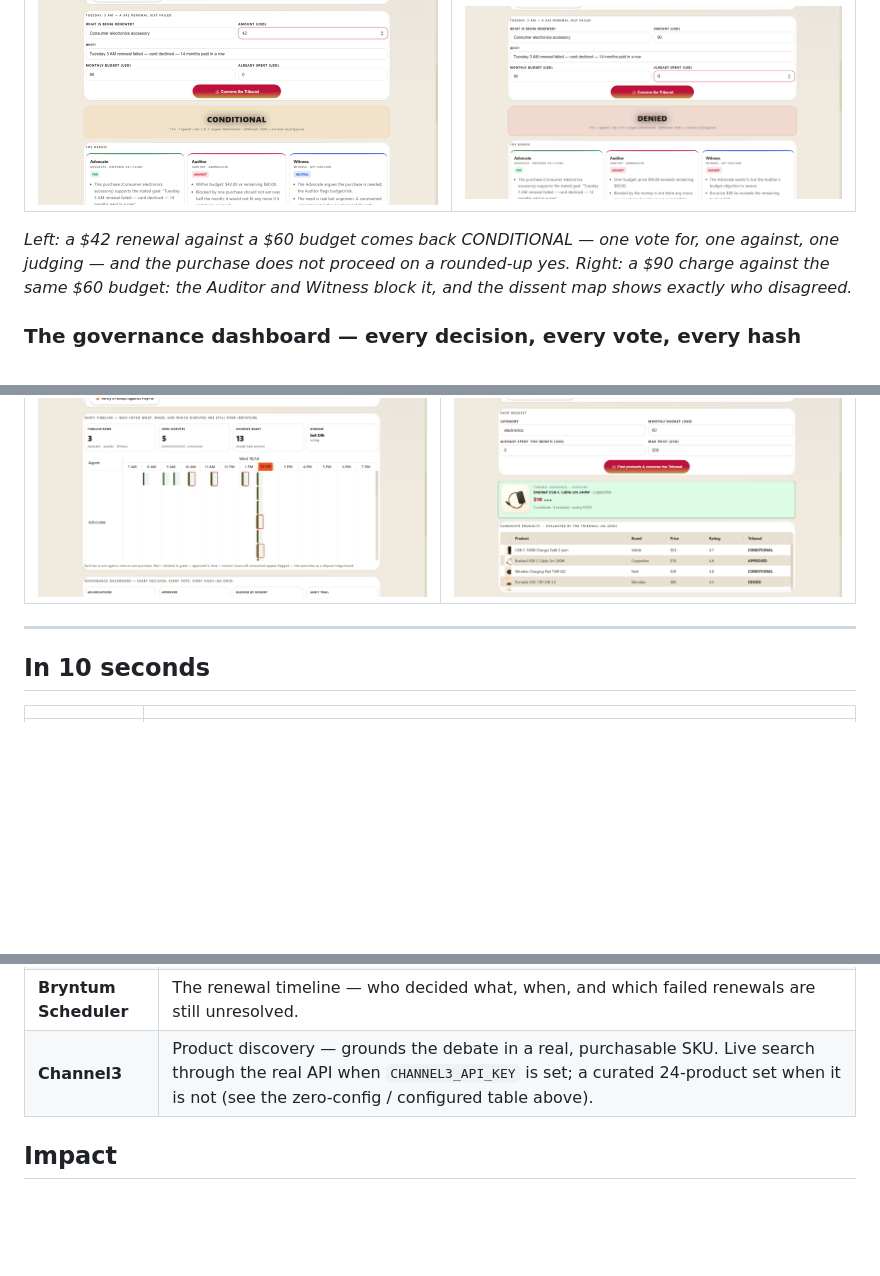
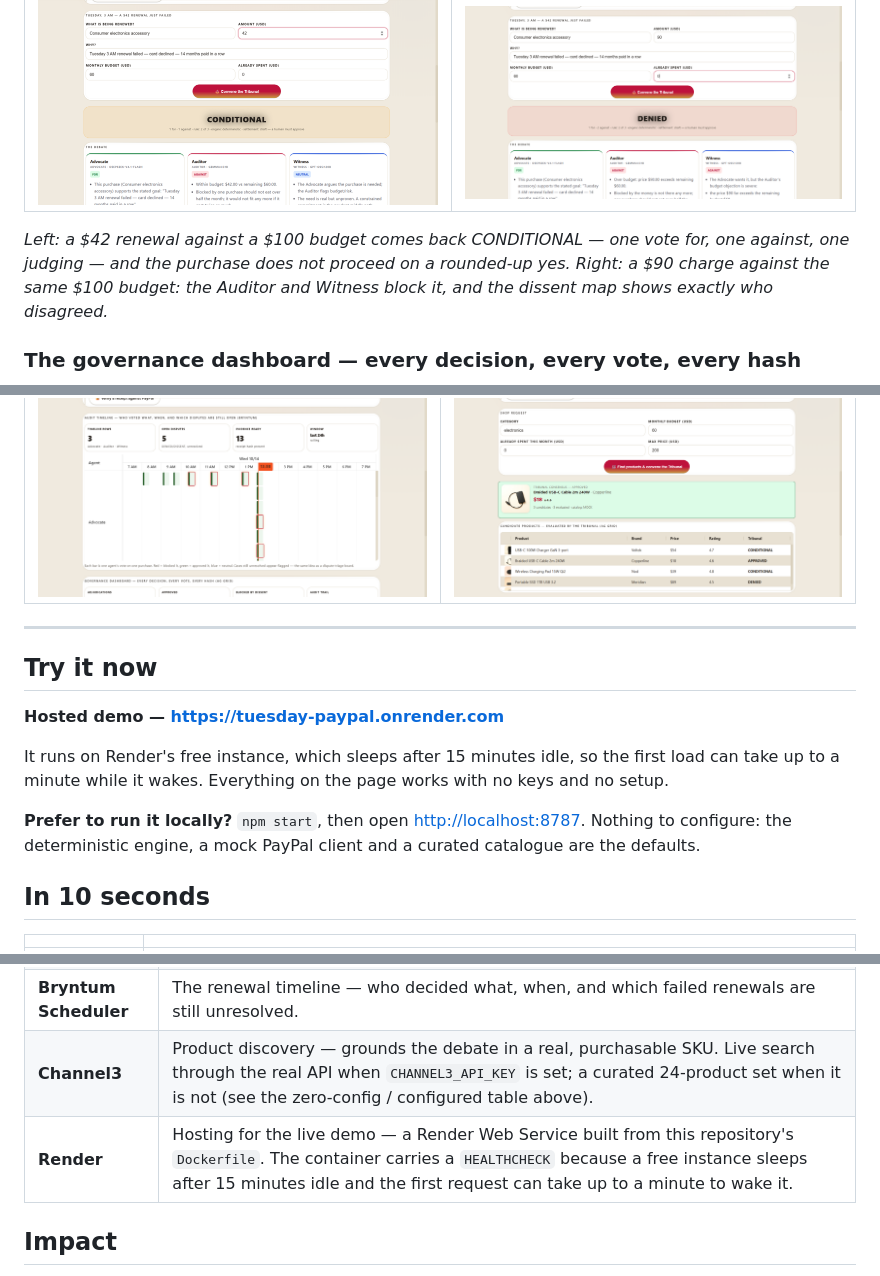
Before and after one commit to Agentic-Guides/triad, a Markdown page: README.md, 3 parts joined by grey strips. Drawn GitHub-style; blank space fills up the shorter version.

Commit message:
docs: point the README at the hosted demo, and name Render as a sponsor tool
The README never mentioned where the demo actually runs. It is deployed as a
Render Web Service built from this repo's Dockerfile, Render is a hackathon
sponsor partner, and "Best Use of Render" is a prize category — so the omission
understated both the deployment story and what the project uses.

- "Try it now" near the top: hosted demo URL, the free-instance cold-start note,
  and the two-command local path.
- A Render row in the Sponsor Tool Integration table, explaining the Dockerfile
  and why the image carries a HEALTHCHECK.
- Two figures said "$60 budget" for the CONDITIONAL / DENIED screenshots. The
  shipped default is now $100 (at $60 the skincare catalogue returns five
  identical CONDITIONAL verdicts, which hides the disagreement the demo exists to
  show). The narrative now matches what the screenshots and the live demo do.

The $60 cells in the 4x4 grid table are left alone: those are measured verdicts
for a $60 budget column, not the default.

```diff
--- a/README.md
+++ b/README.md
@@ -83,9 +83,9 @@ Each argues in its own words, states a confidence, and votes. **Disagreement is
 |---|---|
 | ![CONDITIONAL — the Tribunal splits, and the dissent is kept](docs/screenshots/04_debate.png) | ![DENIED — the Auditor and Witness block an over-budget charge](docs/screenshots/03_denied.png) |
 
-*Left: a $42 renewal against a $60 budget comes back CONDITIONAL — one vote for, one against, one
+*Left: a $42 renewal against a $100 budget comes back CONDITIONAL — one vote for, one against, one
 judging — and the purchase does not proceed on a rounded-up yes. Right: a $90 charge against the same
-$60 budget: the Auditor and Witness block it, and the dissent map shows exactly who disagreed.*
+$100 budget: the Auditor and Witness block it, and the dissent map shows exactly who disagreed.*
 
 ### The governance dashboard — every decision, every vote, every hash
 
@@ -96,6 +96,16 @@ $60 budget: the Auditor and Witness block it, and the dissent map shows exactly
 | ![Bryntum timeline — one bar per agent vote](docs/screenshots/05_timeline.png) | ![Shop request and the gold CTA](docs/screenshots/02_shop.png) |
 
 ---
+
+## Try it now
+
+**Hosted demo — <https://tuesday-paypal.onrender.com>**
+
+It runs on Render's free instance, which sleeps after 15 minutes idle, so the first load can
+take up to a minute while it wakes. Everything on the page works with no keys and no setup.
+
+**Prefer to run it locally?** `npm start`, then open <http://localhost:8787>. Nothing to configure:
+the deterministic engine, a mock PayPal client and a curated catalogue are the defaults.
 
 ## In 10 seconds
 
@@ -463,6 +473,7 @@ node demo/server.mjs
 | **AG Grid** | The decision ledger — every renewal, every vote, every receipt hash, with a selection-driven receipt panel. |
 | **Bryntum Scheduler** | The renewal timeline — who decided what, when, and which failed renewals are still unresolved. |
 | **Channel3** | Product discovery — grounds the debate in a real, purchasable SKU. Live search through the real API when `CHANNEL3_API_KEY` is set; a curated 24-product set when it is not (see the zero-config / configured table above). |
+| **Render** | Hosting for the live demo — a Render Web Service built from this repository's `Dockerfile`. The container carries a `HEALTHCHECK` because a free instance sleeps after 15 minutes idle and the first request can take up to a minute to wake it. |
 
 ## Impact
 
```
